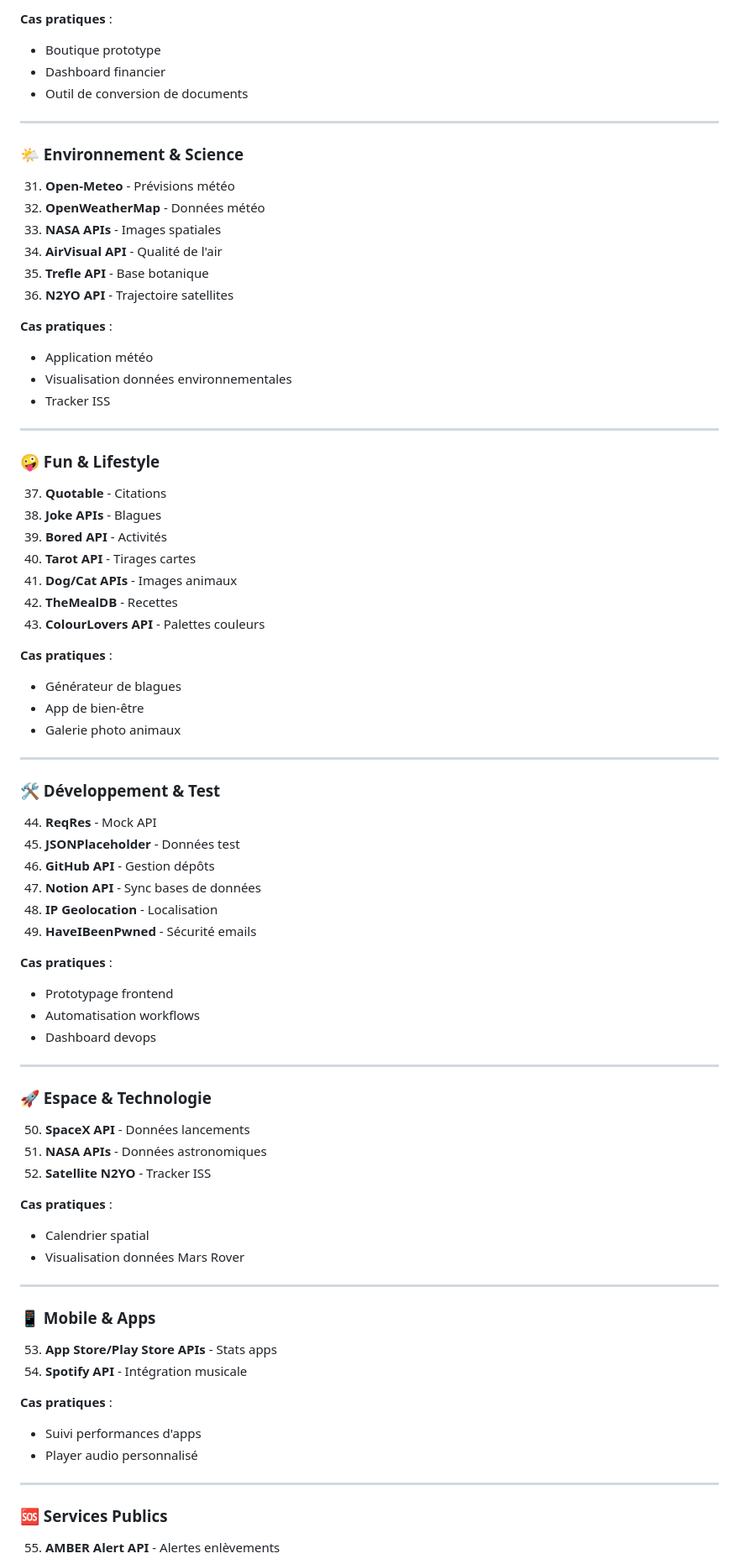
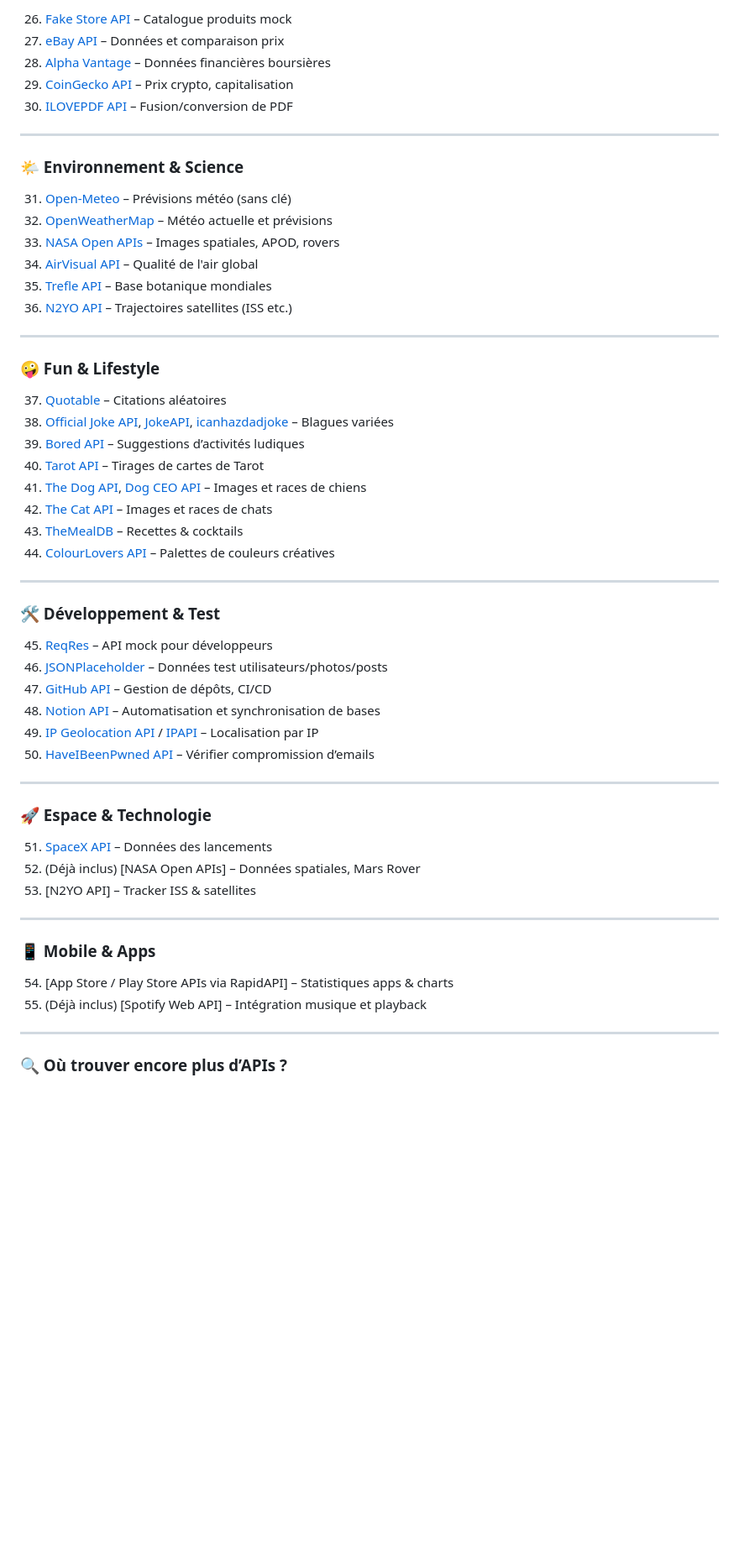
Before and after one commit to Lokonon52/-Liste-APIs-Gratuites, a Markdown page: READEME.md, the part around one of its changes. Shown at 84% size. GitHub-like rendering; blank space fills up the shorter version.

```diff
--- a/READEME.md
+++ b/READEME.md
@@ -72,78 +51,61 @@
 
-**Cas pratiques** :
-- Boutique prototype
-- Dashboard financier
-- Outil de conversion de documents
+26. [Fake Store API](https://fakestoreapi.com/) – Catalogue produits mock
+27. [eBay API](https://developer.ebay.com/) – Données et comparaison prix
+28. [Alpha Vantage](https://www.alphavantage.co/) – Données financières boursières
+29. [CoinGecko API](https://www.coingecko.com/en/api) – Prix crypto, capitalisation
+30. [ILOVEPDF API](https://developer.ilovepdf.com/docs/api-reference) – Fusion/conversion de PDF
 
 ---
 
-### **🌤️ Environnement & Science**
-31. **Open-Meteo** - Prévisions météo
-32. **OpenWeatherMap** - Données météo
-33. **NASA APIs** - Images spatiales
-34. **AirVisual API** - Qualité de l'air
-35. **Trefle API** - Base botanique
-36. **N2YO API** - Trajectoire satellites
+### 🌤️ Environnement & Science
 
-**Cas pratiques** :
-- Application météo
-- Visualisation données environnementales
-- Tracker ISS
+31. [Open-Meteo](https://open-meteo.com/) – Prévisions météo (sans clé)
+32. [OpenWeatherMap](https://openweathermap.org/api) – Météo actuelle et prévisions
+33. [NASA Open APIs](https://api.nasa.gov/) – Images spatiales, APOD, rovers
+34. [AirVisual API](https://www.iqair.com/air-pollution-data-api) – Qualité de l'air global
+35. [Trefle API](https://trefle.io/) – Base botanique mondiales
+36. [N2YO API](https://www.n2yo.com/api/) – Trajectoires satellites (ISS etc.)
 
 ---
 
-### **🤪 Fun & Lifestyle**
-37. **Quotable** - Citations
-38. **Joke APIs** - Blagues
-39. **Bored API** - Activités
-40. **Tarot API** - Tirages cartes
-41. **Dog/Cat APIs** - Images animaux
-42. **TheMealDB** - Recettes
-43. **ColourLovers API** - Palettes couleurs
+### 🤪 Fun & Lifestyle
 
-**Cas pratiques** :
-- Générateur de blagues
-- App de bien-être
-- Galerie photo animaux
+37. [Quotable](https://github.com/lukePeavey/quotable) – Citations aléatoires
+38. [Official Joke API](https://github.com/15Dkatz/official_joke_api), [JokeAPI](https://v2.jokeapi.dev/), [icanhazdadjoke](https://icanhazdadjoke.com/api) – Blagues variées
+39. [Bored API](https://www.boredapi.com/) – Suggestions d’activités ludiques
+40. [Tarot API](https://tarot-api.onrender.com/) – Tirages de cartes de Tarot
+41. [The Dog API](https://thedogapi.com/), [Dog CEO API](https://dog.ceo/dog-api/) – Images et races de chiens
+42. [The Cat API](https://thecatapi.com/) – Images et races de chats
+43. [TheMealDB](https://www.themealdb.com/api.php) – Recettes & cocktails
+44. [ColourLovers API](http://www.colourlovers.com/api) – Palettes de couleurs créatives
 
 ---
 
-### **🛠️ Développement & Test**
-44. **ReqRes** - Mock API
-45. **JSONPlaceholder** - Données test
-46. **GitHub API** - Gestion dépôts
-47. **Notion API** - Sync bases de données
-48. **IP Geolocation** - Localisation
-49. **HaveIBeenPwned** - Sécurité emails
+### 🛠️ Développement & Test
 
-**Cas pratiques** :
-- Prototypage frontend
-- Automatisation workflows
-- Dashboard devops
+45. [ReqRes](https://reqres.in/) – API mock pour développeurs
+46. [JSONPlaceholder](https://jsonplaceholder.typicode.com/) – Données test utilisateurs/photos/posts
+47. [GitHub API](https://docs.github.com/en/rest) – Gestion de dépôts, CI/CD
+48. [Notion API](https://developers.notion.com/) – Automatisation et synchronisation de bases
+49. [IP Geolocation API](https://ipwho.is/) / [IPAPI](https://ipapi.co/) – Localisation par IP
+50. [HaveIBeenPwned API](https://haveibeenpwned.com/API/v3) – Vérifier compromission d’emails
 
 ---
 
-### **🚀 Espace & Technologie**
-50. **SpaceX API** - Données lancements
-51. **NASA APIs** - Données astronomiques
-52. **Satellite N2YO** - Tracker ISS
+### 🚀 Espace & Technologie
 
-**Cas pratiques** :
-- Calendrier spatial
-- Visualisation données Mars Rover
+51. [SpaceX API](https://github.com/r-spacex/SpaceX-API) – Données des lancements
+52. (Déjà inclus) \[NASA Open APIs] – Données spatiales, Mars Rover
+53. \[N2YO API] – Tracker ISS & satellites
 
 ---
 
-### **📱 Mobile & Apps**
-53. **App Store/Play Store APIs** - Stats apps
-54. **Spotify API** - Intégration musicale
+### 📱 Mobile & Apps
 
-**Cas pratiques** :
-- Suivi performances d'apps
-- Player audio personnalisé
+54. \[App Store / Play Store APIs via RapidAPI] – Statistiques apps & charts
+55. (Déjà inclus) \[Spotify Web API] – Intégration musique et playback
 
 ---
 
-### **🆘 Services Publics**
-55. **AMBER Alert API** - Alertes enlèvements
+### 🔍 Où trouver encore plus d’APIs ?
 
```
Also changed, not shown: other parts of READEME.md (+36 -58 lines).
